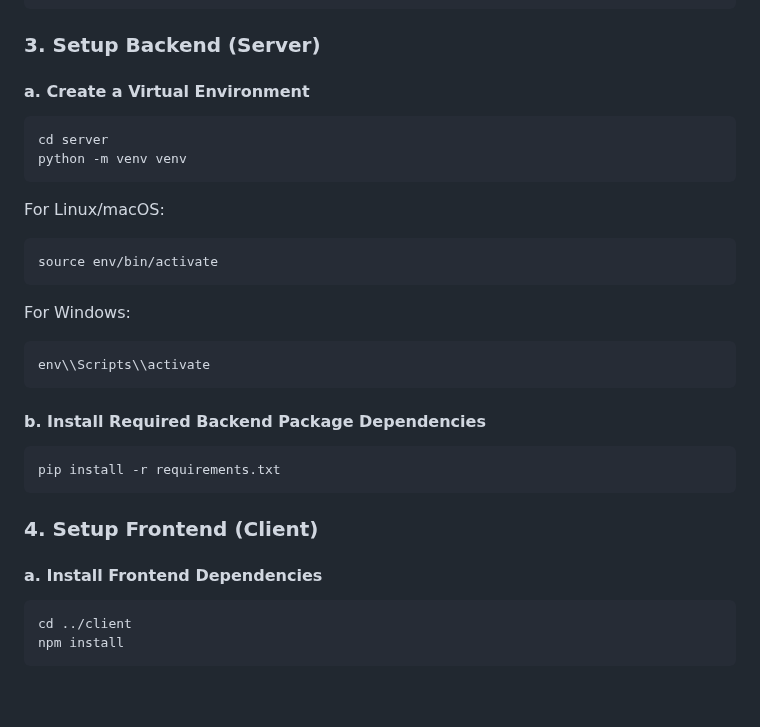
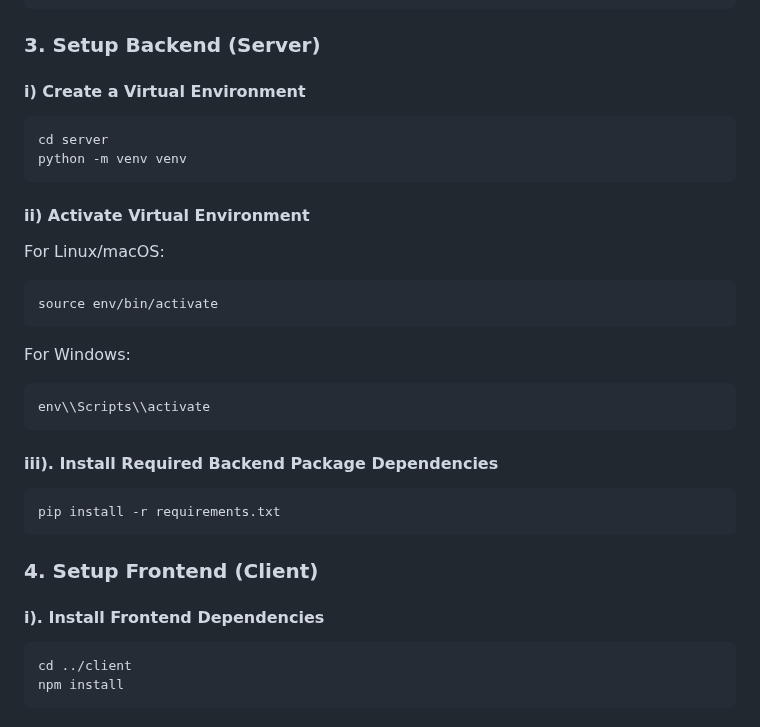
Before and after one commit to Yadav-Aayansh/HomeMate, a Markdown page: README.md, the part around the change. GitHub-like rendering; blank space fills up the shorter version.

````diff
--- a/README.md
+++ b/README.md
@@ -49,31 +49,29 @@ cd HomeMate
 
 ### 3. Setup Backend (Server)
 
-#### a. Create a Virtual Environment
+#### i) Create a Virtual Environment
 ```bash
 cd server
 python -m venv venv
 ```
-
+#### ii) Activate Virtual Environment
 For Linux/macOS:
-
 ```
 source env/bin/activate
 ```
 For Windows:
-
 ```
 env\\Scripts\\activate
 ```
 
-#### b. Install Required Backend Package Dependencies
+#### iii). Install Required Backend Package Dependencies
 ```bash
 pip install -r requirements.txt
 ```
 
 ### 4. Setup Frontend (Client)
 
-#### a. Install Frontend Dependencies
+#### i). Install Frontend Dependencies
 ```bash
 cd ../client
 npm install
````
